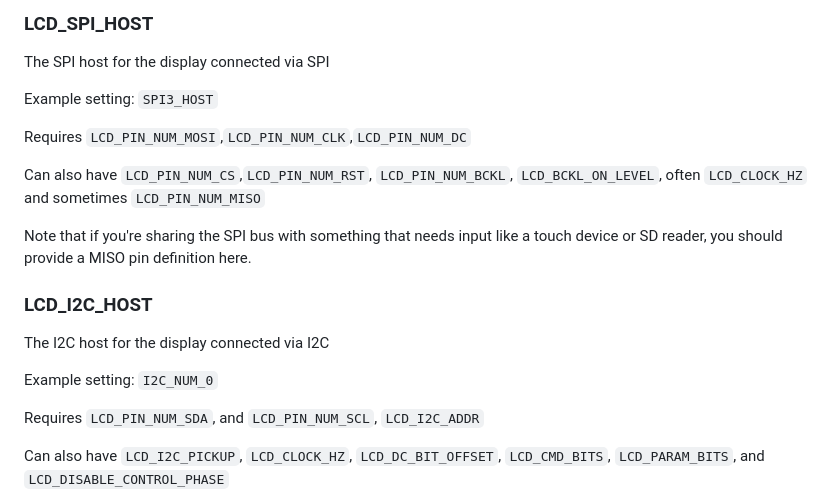
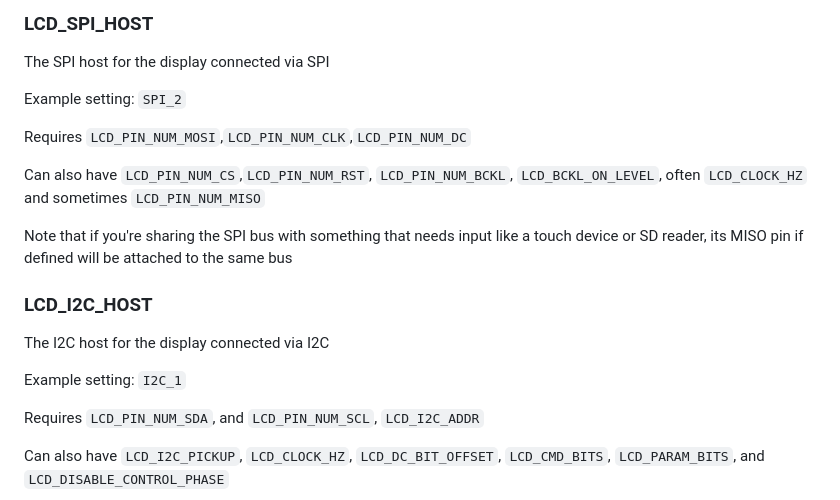
Before and after one commit to codewitch-honey-crisis/htcw_esp_panel, a Markdown page: README.md, the part around the change. Rendered like a GitHub page.

Commit message:
updated with new constants

```diff
--- a/README.md
+++ b/README.md
@@ -45,18 +45,18 @@ These internal determinations may change in the future if more bus types are add
 ### LCD_SPI_HOST
 The SPI host for the display connected via SPI
 
-Example setting: `SPI3_HOST`
+Example setting: `SPI_2`
 
 Requires `LCD_PIN_NUM_MOSI`,`LCD_PIN_NUM_CLK`,`LCD_PIN_NUM_DC`
 
 Can also have `LCD_PIN_NUM_CS`,`LCD_PIN_NUM_RST`, `LCD_PIN_NUM_BCKL`, `LCD_BCKL_ON_LEVEL`, often `LCD_CLOCK_HZ` and sometimes `LCD_PIN_NUM_MISO`
 
-Note that if you're sharing the SPI bus with something that needs input like a touch device or SD reader, you should provide a MISO pin definition here.
+Note that if you're sharing the SPI bus with something that needs input like a touch device or SD reader, its MISO pin if defined will be attached to the same bus
 
 ### LCD_I2C_HOST
 The I2C host for the display connected via I2C
 
-Example setting: `I2C_NUM_0`
+Example setting: `I2C_1`
 
 Requires `LCD_PIN_NUM_SDA`, and `LCD_PIN_NUM_SCL`, `LCD_I2C_ADDR`
 
```
